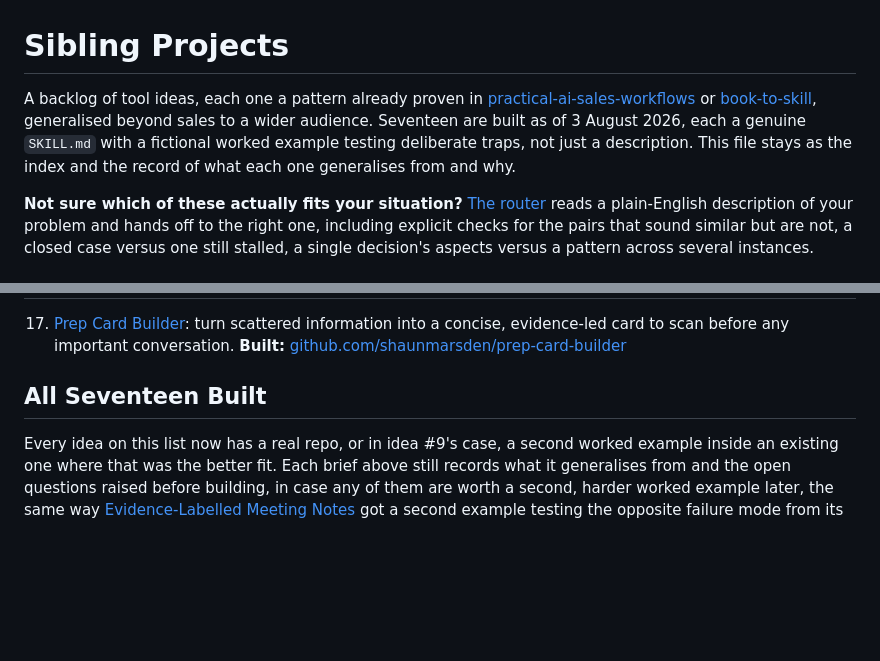
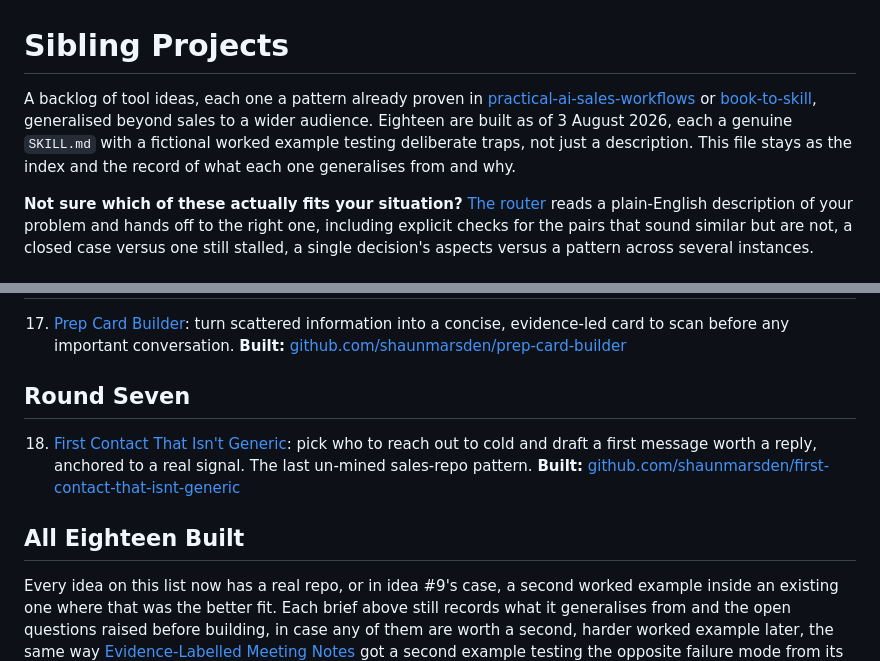
Before and after one commit to shaunmarsden/sibling-projects, a Markdown page: README.md, 2 parts joined by grey strips. Rendered like a GitHub page; blank space fills up the shorter version.

```diff
--- a/README.md
+++ b/README.md
@@ -1,6 +1,6 @@
 # Sibling Projects
 
-A backlog of tool ideas, each one a pattern already proven in [practical-ai-sales-workflows](https://github.com/shaunmarsden/practical-ai-sales-workflows) or [book-to-skill](https://github.com/shaunmarsden/book-to-skill), generalised beyond sales to a wider audience. Seventeen are built as of 3 August 2026, each a genuine `SKILL.md` with a fictional worked example testing deliberate traps, not just a description. This file stays as the index and the record of what each one generalises from and why.
+A backlog of tool ideas, each one a pattern already proven in [practical-ai-sales-workflows](https://github.com/shaunmarsden/practical-ai-sales-workflows) or [book-to-skill](https://github.com/shaunmarsden/book-to-skill), generalised beyond sales to a wider audience. Eighteen are built as of 3 August 2026, each a genuine `SKILL.md` with a fictional worked example testing deliberate traps, not just a description. This file stays as the index and the record of what each one generalises from and why.
 
 **Not sure which of these actually fits your situation?** [The router](ROUTER.md) reads a plain-English description of your problem and hands off to the right one, including explicit checks for the pairs that sound similar but are not, a closed case versus one still stalled, a single decision's aspects versus a pattern across several instances.
 
@@ -47,7 +47,11 @@ Four more, mined from patterns in the sales repo the first nine had not yet cove
 
 17. [Prep Card Builder](ideas/17-prep-card-builder.md): turn scattered information into a concise, evidence-led card to scan before any important conversation. **Built:** [github.com/shaunmarsden/prep-card-builder](https://github.com/shaunmarsden/prep-card-builder)
 
-## All Seventeen Built
+## Round Seven
+
+18. [First Contact That Isn't Generic](ideas/18-first-contact-that-isnt-generic.md): pick who to reach out to cold and draft a first message worth a reply, anchored to a real signal. The last un-mined sales-repo pattern. **Built:** [github.com/shaunmarsden/first-contact-that-isnt-generic](https://github.com/shaunmarsden/first-contact-that-isnt-generic)
+
+## All Eighteen Built
 
 Every idea on this list now has a real repo, or in idea #9's case, a second worked example inside an existing one where that was the better fit. Each brief above still records what it generalises from and the open questions raised before building, in case any of them are worth a second, harder worked example later, the same way [Evidence-Labelled Meeting Notes](ideas/01-evidence-labelled-meeting-notes.md) got a second example testing the opposite failure mode from its first.
 
```
Also changed, not shown: ROUTER.md (+4 -2 lines), ideas/18-first-contact-that-isnt-generic.md (added, +9 -0 lines).
